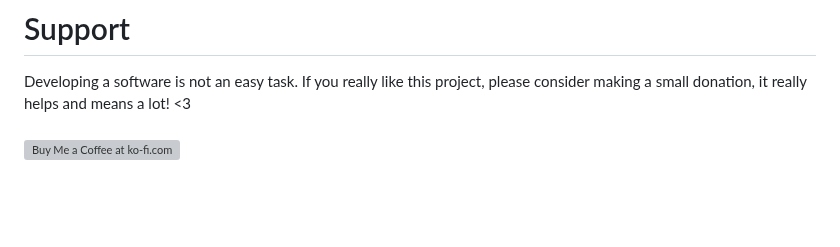
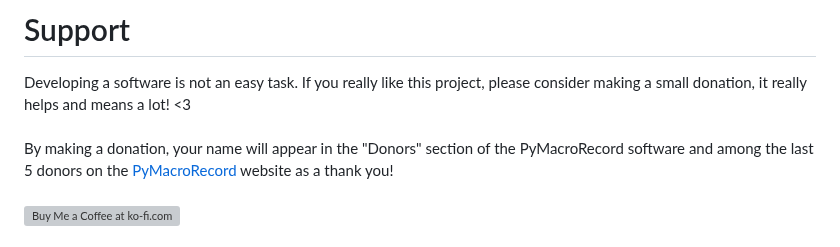
Before and after one commit to LOUDO56/PyMacroRecord, a Markdown page: README.md, the part around the change. Rendered like a GitHub page; blank space fills up the shorter version; grey boxes are pictures that could not be loaded.

```diff
--- a/README.md
+++ b/README.md
@@ -120,6 +120,9 @@ pyinstaller --noconfirm --onedir --windowed --icon "src/assets/logo.ico" --name
 Developing a software is not an easy task. If you really like this project, please consider making a small donation, it really helps and means a lot! <3
 \
 \
+By making a donation, your name will appear in the "Donors" section of the PyMacroRecord software and among the last 5 donors on the [PyMacroRecord](https://www.pymacrorecord.com) website as a thank you!
+\
+\
 <a href='https://ko-fi.com/loudo' target='_blank'><img height='35' style='border:0px;height:46px;' src='https://az743702.vo.msecnd.net/cdn/kofi3.png?v=0' border='0' alt='Buy Me a Coffee at ko-fi.com' />
 
 # License
```
